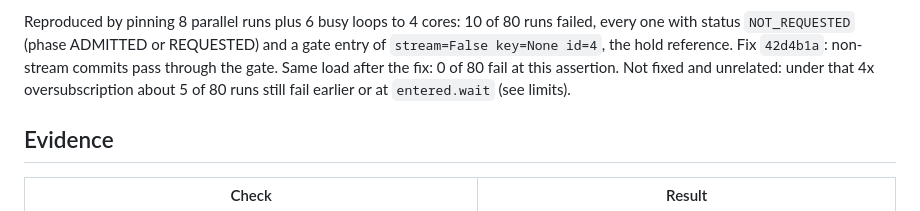
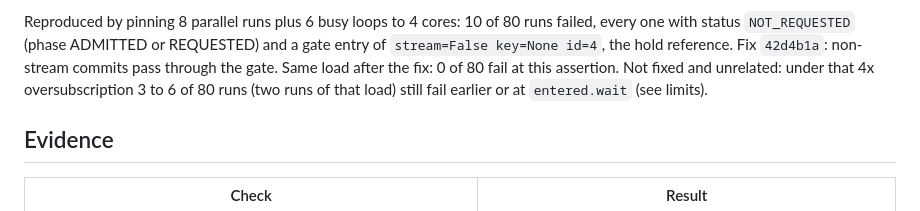
Before and after one commit to Akiyama827/gello-to-arm_control, a Markdown page: docs/history/2026-09-30-ctrl034-pending-commit-cancel.md, the part around the change. GitHub-like rendering.

Commit message:
docs(rt): state the residual starvation failure rate as measured

```diff
--- a/docs/history/2026-09-30-ctrl034-pending-commit-cancel.md
+++ b/docs/history/2026-09-30-ctrl034-pending-commit-cancel.md
@@ -115,8 +115,7 @@ Reproduced by pinning 8 parallel runs plus 6 busy loops to 4 cores: 10 of 80 run
 failed, every one with status `NOT_REQUESTED` (phase ADMITTED or REQUESTED) and a
 gate entry of `stream=False key=None id=4`, the hold reference. Fix `42d4b1a`:
 non-stream commits pass through the gate. Same load after the fix: 0 of 80 fail
-at this assertion. Not fixed and unrelated: under that 4x oversubscription about
-5 of 80 runs still fail earlier or at `entered.wait` (see limits).
+at this assertion. Not fixed and unrelated: under that 4x oversubscription 3 to 6 of 80 runs (two runs of that load) still fail earlier or at `entered.wait` (see limits).
 
 ## Evidence
 
```
